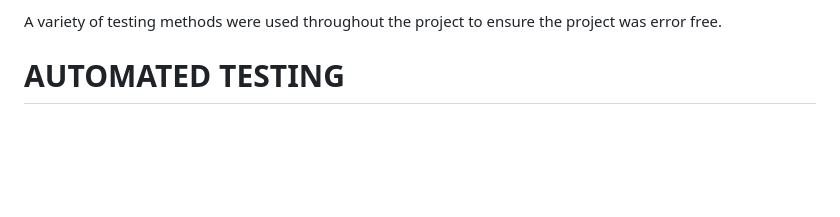
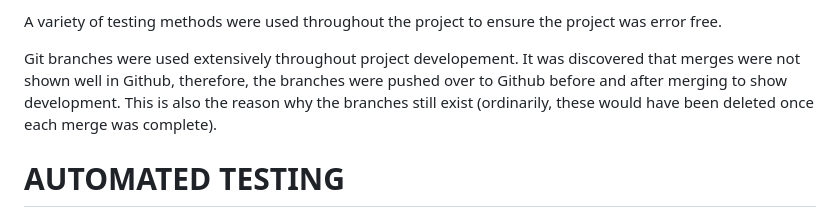
Before and after one commit to AbbyHumphreys/Derby-Dual, a Markdown page: TESTING.md, the part around the change. GitHub-like rendering; blank space fills up the shorter version.

Commit message:
add: git branch usage mentioned in testing.md

```diff
--- a/TESTING.md
+++ b/TESTING.md
@@ -18,6 +18,8 @@ View the deployed site: [Derby Duel](https://abbyhumphreys.github.io/Derby-Dual/
     - [`Functional Testing`](#functional-testing)
 
 A variety of testing methods were used throughout the project to ensure the project was error free.
+
+Git branches were used extensively throughout project developement. It was discovered that merges were not shown well in Github, therefore, the branches were pushed over to Github before and after merging to show development. This is also the reason why the branches still exist (ordinarily, these would have been deleted once each merge was complete).
 
 # AUTOMATED TESTING
 Code validating tools were used (see below).
```
